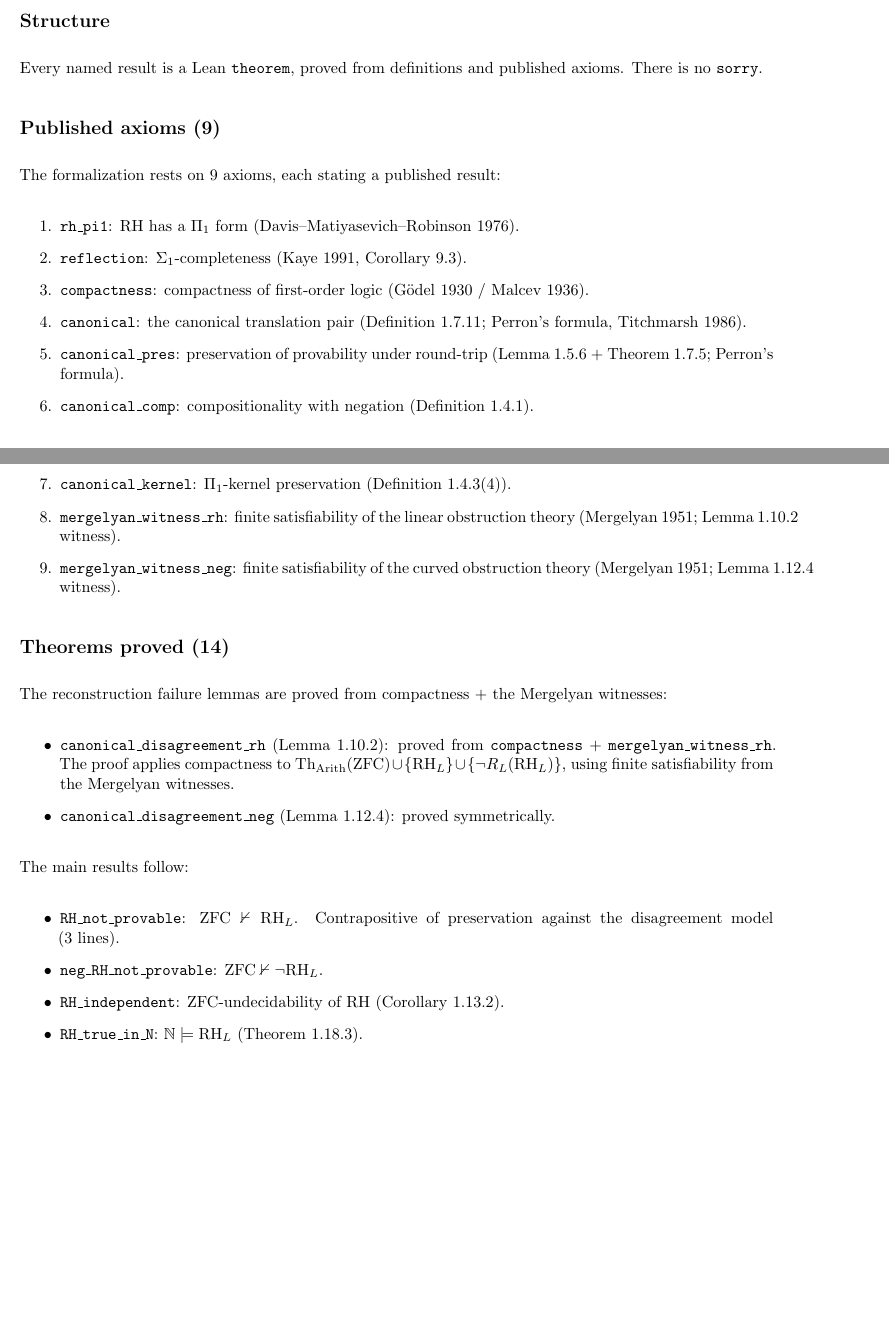
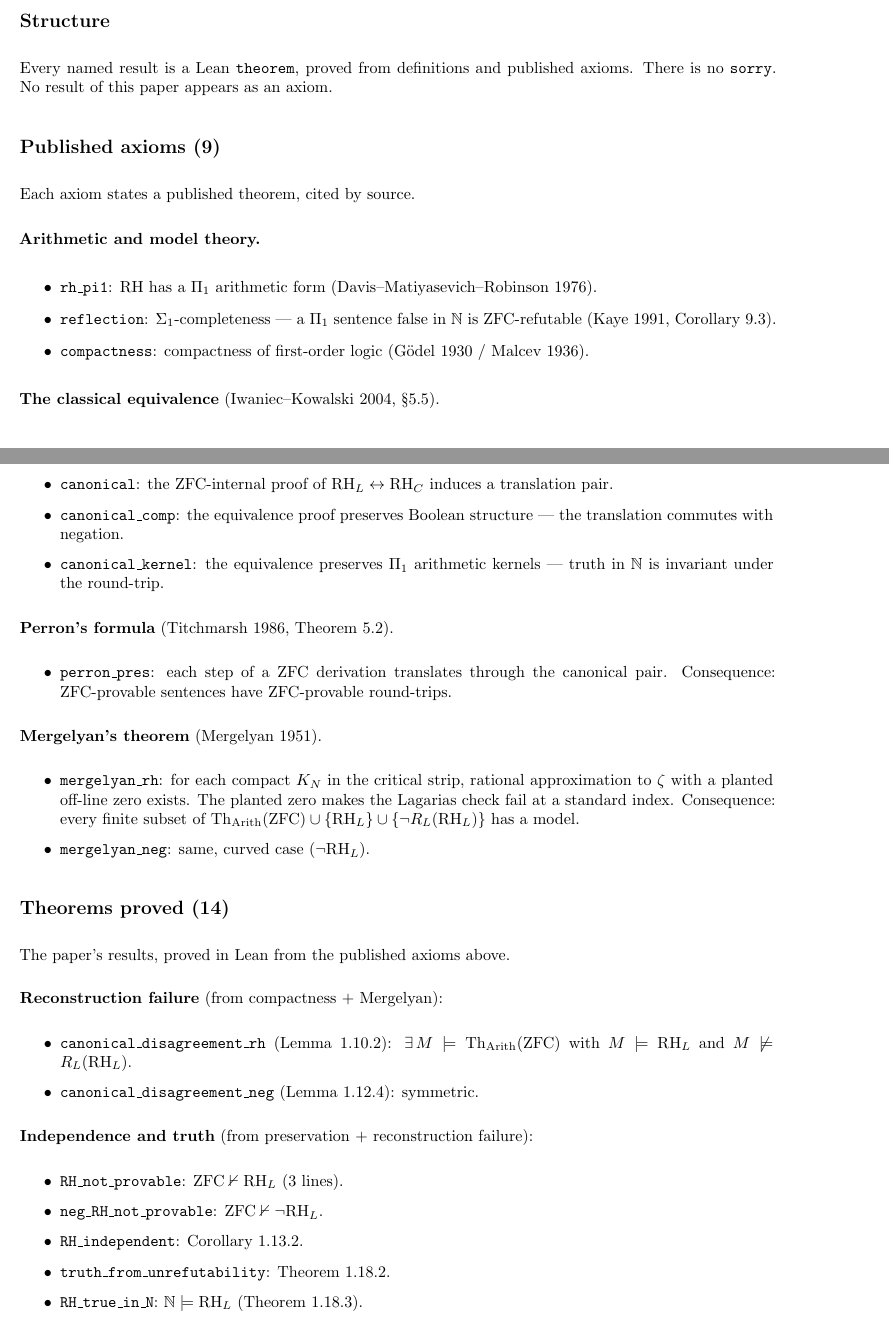
Before and after one commit to startigerjln/Nielsen-and-Semita-Riemann-Proof-in-Lean4, a LaTeX paper (unified.tex): two parts of pages 32 and 33 of 33 before the commit and two parts of pages 32 and 33 of 34 after it, joined at a grey line, cut so that both start at the same text, the shorter picture padded with empty space. Compiled offline with pdfLaTeX.

Commit message:
Update Lean appendix: 9 published axioms, 14 proved theorems, complete listing

```diff
--- a/unified.tex
+++ b/unified.tex
@@ -2587,59 +2587,77 @@ The source is available at:
 \subsection*{Structure}
 
 Every named result is a Lean \texttt{theorem}, proved from definitions
-and published axioms. There is no \texttt{sorry}.
+and published axioms. There is no \texttt{sorry}. No result of this
+paper appears as an axiom.
 
 \subsection*{Published axioms (9)}
 
-The formalization rests on 9 axioms, each stating a published result:
-
-\begin{enumerate}
-\item \texttt{rh\_pi1}: RH has a $\Pi_1$ form
+Each axiom states a published theorem, cited by source.
+
+\medskip
+\noindent\textbf{Arithmetic and model theory.}
+\begin{itemize}
+\item \texttt{rh\_pi1}: RH has a $\Pi_1$ arithmetic form
   (Davis--Matiyasevich--Robinson 1976).
-\item \texttt{reflection}: $\Sigma_1$-completeness
-  (Kaye 1991, Corollary~9.3).
+\item \texttt{reflection}: $\Sigma_1$-completeness --- a $\Pi_1$ sentence
+  false in $\mathbb{N}$ is ZFC-refutable (Kaye 1991, Corollary~9.3).
 \item \texttt{compactness}: compactness of first-order logic
   (G\"odel 1930 / Malcev 1936).
-\item \texttt{canonical}: the canonical translation pair
-  (Definition~1.7.11; Perron's formula, Titchmarsh 1986).
-\item \texttt{canonical\_pres}: preservation of provability under
-  round-trip (Lemma~1.5.6 + Theorem~1.7.5; Perron's formula).
-\item \texttt{canonical\_comp}: compositionality with negation
-  (Definition~1.4.1).
-\item \texttt{canonical\_kernel}: $\Pi_1$-kernel preservation
-  (Definition~1.4.3(4)).
-\item \texttt{mergelyan\_witness\_rh}: finite satisfiability of the
-  linear obstruction theory (Mergelyan 1951; Lemma~1.10.2 witness).
-\item \texttt{mergelyan\_witness\_neg}: finite satisfiability of the
-  curved obstruction theory (Mergelyan 1951; Lemma~1.12.4 witness).
-\end{enumerate}
+\end{itemize}
+
+\noindent\textbf{The classical equivalence} (Iwaniec--Kowalski 2004, \S5.5).
+\begin{itemize}
+\item \texttt{canonical}: the ZFC-internal proof of
+  $\mathrm{RH}_L \leftrightarrow \mathrm{RH}_C$ induces a translation pair.
+\item \texttt{canonical\_comp}: the equivalence proof preserves Boolean
+  structure --- the translation commutes with negation.
+\item \texttt{canonical\_kernel}: the equivalence preserves $\Pi_1$
+  arithmetic kernels --- truth in $\mathbb{N}$ is invariant under
+  the round-trip.
+\end{itemize}
+
+\noindent\textbf{Perron's formula} (Titchmarsh 1986, Theorem~5.2).
+\begin{itemize}
+\item \texttt{perron\_pres}: each step of a ZFC derivation translates
+  through the canonical pair. Consequence: ZFC-provable sentences have
+  ZFC-provable round-trips.
+\end{itemize}
+
+\noindent\textbf{Mergelyan's theorem} (Mergelyan 1951).
+\begin{itemize}
+\item \texttt{mergelyan\_rh}: for each compact $K_N$ in the critical
+  strip, rational approximation to $\zeta$ with a planted off-line zero
+  exists. The planted zero makes the Lagarias check fail at a standard
+  index. Consequence: every finite subset of
+  $\mathrm{Th}_{\mathrm{Arith}}(\mathrm{ZFC}) \cup \{\mathrm{RH}_L\}
+  \cup \{\neg R_L(\mathrm{RH}_L)\}$ has a model.
+\item \texttt{mergelyan\_neg}: same, curved case ($\neg\mathrm{RH}_L$).
+\end{itemize}
 
 \subsection*{Theorems proved (14)}
 
-The reconstruction failure lemmas are proved from compactness +
-the Mergelyan witnesses:
-
+The paper's results, proved in Lean from the published axioms above.
+
+\medskip
+\noindent\textbf{Reconstruction failure} (from compactness + Mergelyan):
 \begin{itemize}
 \item \texttt{canonical\_disagreement\_rh} (Lemma~1.10.2):
-  proved from \texttt{compactness} + \texttt{mergelyan\_witness\_rh}.
-  The proof applies compactness to
-  $\mathrm{Th}_{\mathrm{Arith}}(\mathrm{ZFC}) \cup \{\mathrm{RH}_L\}
-  \cup \{\neg R_L(\mathrm{RH}_L)\}$,
-  using finite satisfiability from the Mergelyan witnesses.
-\item \texttt{canonical\_disagreement\_neg} (Lemma~1.12.4):
-  proved symmetrically.
+  $\exists\, M \models \mathrm{Th}_{\mathrm{Arith}}(\mathrm{ZFC})$
+  with $M \models \mathrm{RH}_L$ and
+  $M \not\models R_L(\mathrm{RH}_L)$.
+\item \texttt{canonical\_disagreement\_neg} (Lemma~1.12.4): symmetric.
 \end{itemize}
 
-The main results follow:
-
+\noindent\textbf{Independence and truth} (from preservation +
+reconstruction failure):
 \begin{itemize}
-\item \texttt{RH\_not\_provable}: $\mathrm{ZFC} \nvdash \mathrm{RH}_L$.
-  Contrapositive of preservation against the disagreement model (3~lines).
-\item \texttt{neg\_RH\_not\_provable}: $\mathrm{ZFC} \nvdash
-  \neg\mathrm{RH}_L$.
-\item \texttt{RH\_independent}: ZFC-undecidability of RH
-  (Corollary~1.13.2).
-\item \texttt{RH\_true\_in\_N}: $\mathbb{N} \models \mathrm{RH}_L$
-  (Theorem~1.18.3).
+\item \texttt{RH\_not\_provable}:
+  $\mathrm{ZFC} \nvdash \mathrm{RH}_L$ (3~lines).
+\item \texttt{neg\_RH\_not\_provable}:
+  $\mathrm{ZFC} \nvdash \neg\mathrm{RH}_L$.
+\item \texttt{RH\_independent}: Corollary~1.13.2.
+\item \texttt{truth\_from\_unrefutability}: Theorem~1.18.2.
+\item \texttt{RH\_true\_in\_N}:
+  $\mathbb{N} \models \mathrm{RH}_L$ (Theorem~1.18.3).
 \end{itemize}
 
@@ -2655,0 +2680,2 @@ The connection to the $\Lambda$-sound framework is also formalized:
+\begin{enumerate}
+\item Unpack the existential from \texttt{canonical\_disagreement\_rh}:
```
Also changed, not shown: unified.pdf, unified.tex (38 more changed lines).
